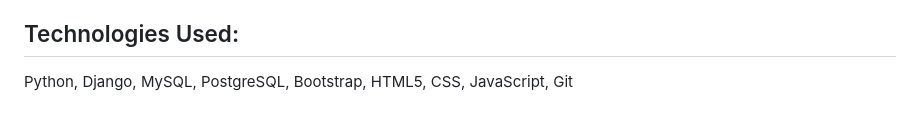
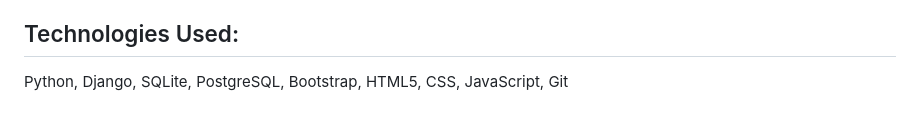
Before and after one commit to matt-codesstuff/alisite, a Markdown page: README.md, the part around the change. Drawn GitHub-style.

```diff
--- a/README.md
+++ b/README.md
@@ -98,4 +98,4 @@ Follow these steps to get the application up and running on your local machine:
 
 
 ## Technologies Used:
-Python, Django, MySQL, PostgreSQL, Bootstrap, HTML5, CSS, JavaScript, Git
+Python, Django, SQLite, PostgreSQL, Bootstrap, HTML5, CSS, JavaScript, Git
```
